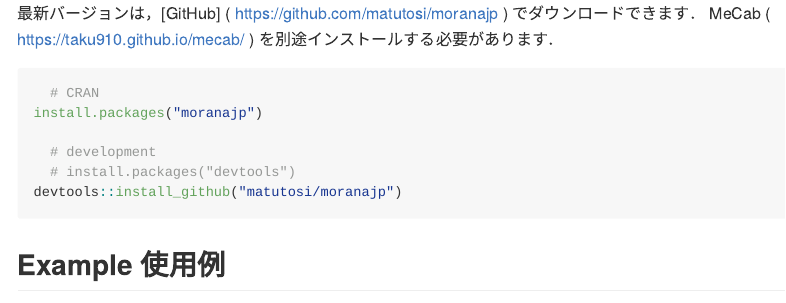
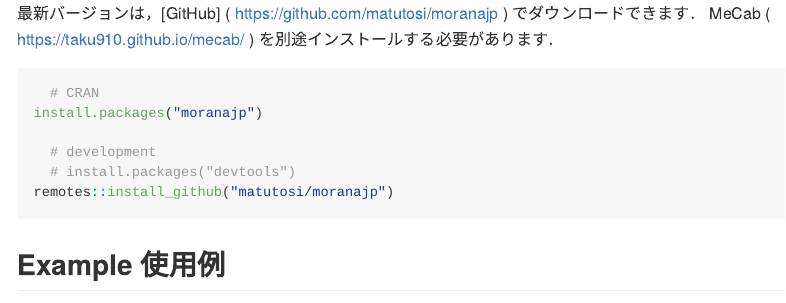
Before and after one commit to matutosi/moranajp, an R Markdown document (README.Rmd): the page in a window 1100 px wide, from 330 px down. Rendered offline with R 4.5, knitr and Pandoc, with nearby package versions; some code elsewhere in the file could not run offline; long lines of code are wrapped; common packages that the code uses without loading them are loaded.

Commit message:
use demotes::install_github

````diff
--- a/README.Rmd
+++ b/README.Rmd
@@ -31,7 +31,7 @@ install.packages("moranajp")
 
   # development
   # install.packages("devtools")
-devtools::install_github("matutosi/moranajp")
+remotes::install_github("matutosi/moranajp")
 ```
 
 ## Example 使用例
````
